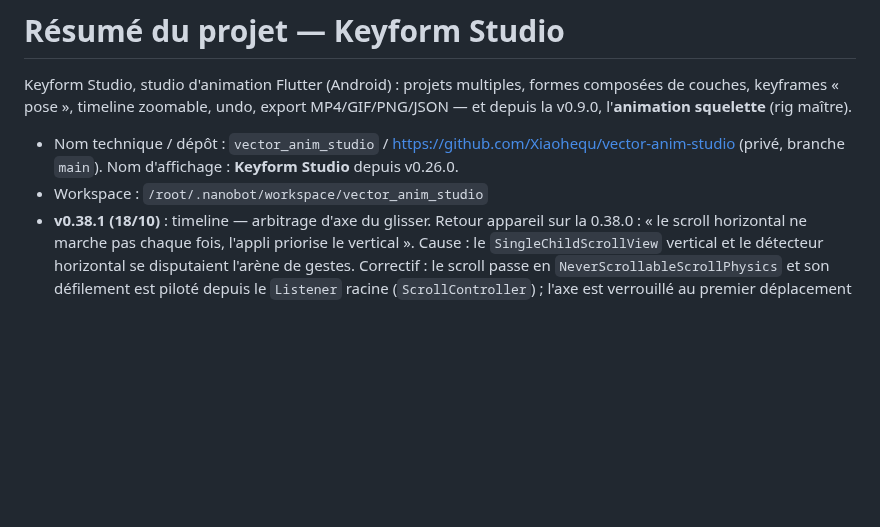
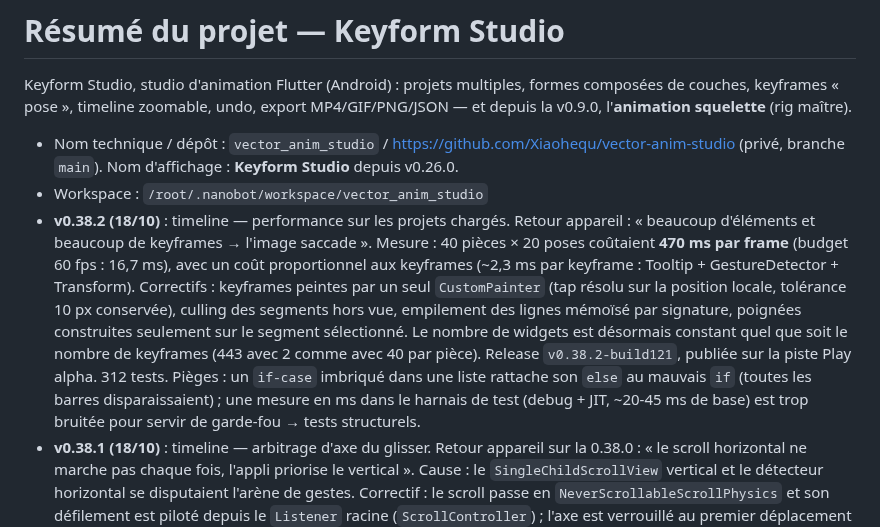
Before and after one commit to Xiaohequ/vector-anim-studio, a Markdown page: resume.md, the part around the change. Rendered like a GitHub page; blank space fills up the shorter version.

Commit message:
docs: consigner la v0.38.2 (performance de la timeline)

```diff
--- a/resume.md
+++ b/resume.md
@@ -6,6 +6,20 @@ v0.9.0, l'**animation squelette** (rig maître).
 
 - Nom technique / dépôt : `vector_anim_studio` / https://github.com/Xiaohequ/vector-anim-studio (privé, branche `main`). Nom d'affichage : **Keyform Studio** depuis v0.26.0.
 - Workspace : `/root/.nanobot/workspace/vector_anim_studio`
+- **v0.38.2 (18/10)** : timeline — performance sur les projets chargés. Retour
+  appareil : « beaucoup d'éléments et beaucoup de keyframes → l'image saccade ».
+  Mesure : 40 pièces × 20 poses coûtaient **470 ms par frame** (budget 60 fps :
+  16,7 ms), avec un coût proportionnel aux keyframes (~2,3 ms par keyframe :
+  Tooltip + GestureDetector + Transform). Correctifs : keyframes peintes par un
+  seul `CustomPainter` (tap résolu sur la position locale, tolérance 10 px
+  conservée), culling des segments hors vue, empilement des lignes mémoïsé par
+  signature, poignées construites seulement sur le segment sélectionné. Le
+  nombre de widgets est désormais constant quel que soit le nombre de keyframes
+  (443 avec 2 comme avec 40 par pièce). Release `v0.38.2-build121`, publiée sur
+  la piste Play alpha. 312 tests. Pièges : un `if-case` imbriqué dans une liste
+  rattache son `else` au mauvais `if` (toutes les barres disparaissaient) ; une
+  mesure en ms dans le harnais de test (debug + JIT, ~20-45 ms de base) est trop
+  bruitée pour servir de garde-fou → tests structurels.
 - **v0.38.1 (18/10)** : timeline — arbitrage d'axe du glisser. Retour appareil
   sur la 0.38.0 : « le scroll horizontal ne marche pas chaque fois, l'appli
   priorise le vertical ». Cause : le `SingleChildScrollView` vertical et le
```
